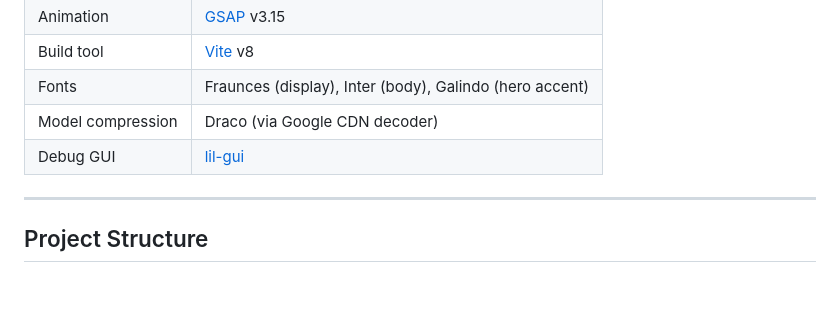
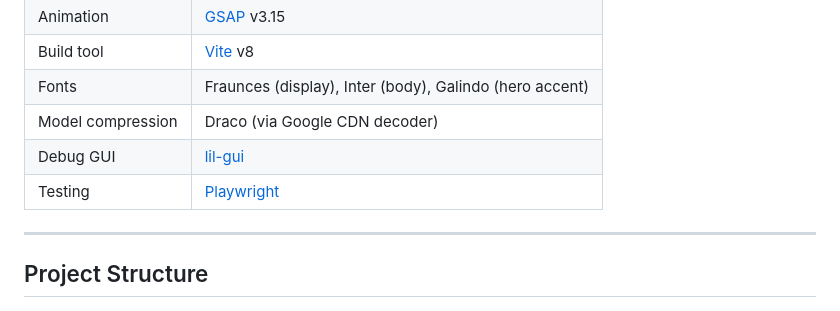
Before and after one commit to evilpixel07/3D---Watch-Model-Showcase, a Markdown page: README.md, the part around the change. Drawn GitHub-style.

Commit message:
Add Playwright to testing section in README

```diff
--- a/README.md
+++ b/README.md
@@ -41,7 +41,7 @@ The project is a pure-frontend showcase (no backend, no framework) built for max
 | Fonts | Fraunces (display), Inter (body), Galindo (hero accent) |
 | Model compression | Draco (via Google CDN decoder) |
 | Debug GUI | [lil-gui](https://lil-gui.georgealways.com/) |
-
+| Testing | [Playwright](https://playwright.dev/) |
 
 ---
 
```
